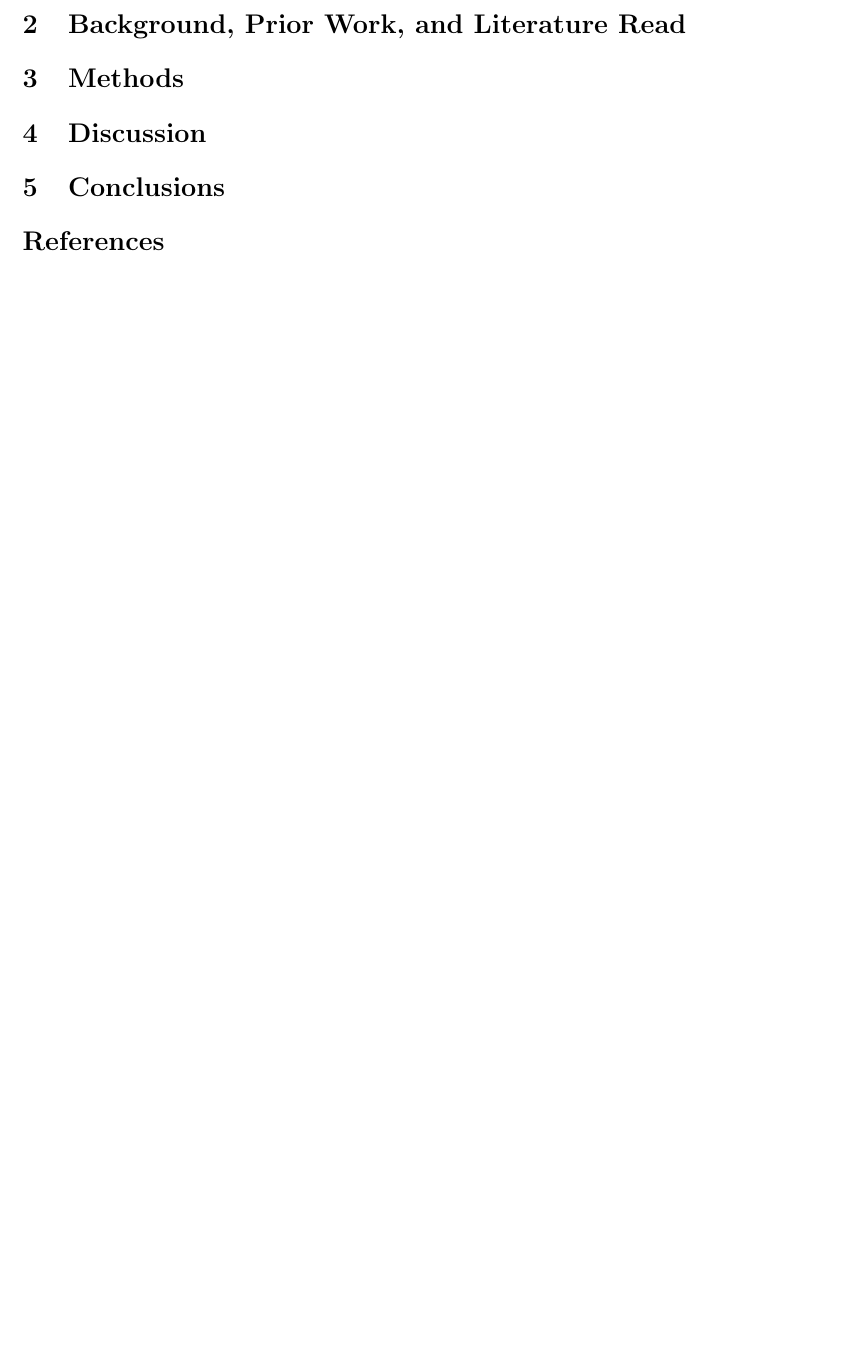
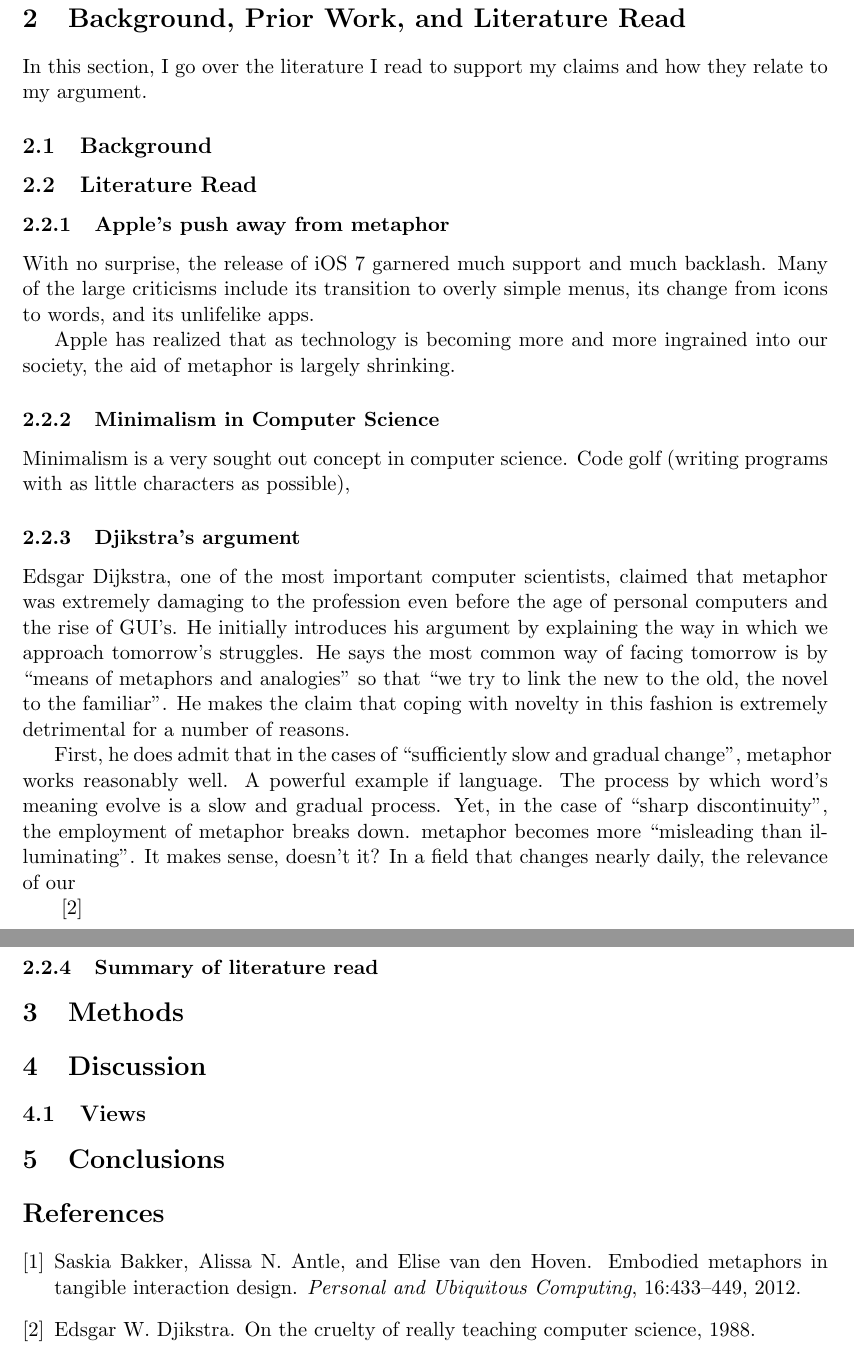
Before and after one commit to frodosamoa/cmsi370, a LaTeX document (mental-model-paper/death-of-metaphor.tex): part of the page before the commit and two parts of pages 2 and 3 of 3 after it, the two joined at a grey line, cut so that both start at the same text, the shorter picture padded with empty space. Compiled offline with pdfLaTeX.

Commit message:
added an abstract to the paper, formed some inital thoughts into my introduction, and started to mention literature that I hace consulted

```diff
--- a/mental-model-paper/death-of-metaphor.tex
+++ b/mental-model-paper/death-of-metaphor.tex
@@ -20,4 +32,30 @@
+In this section, I go over the literature I read to support my claims and how they relate to my argument.
+
+\subsection{Background}
+
+\subsection{Literature Read}
+
+\subsubsection{Apple's push away from metaphor}
+
+With no surprise, the release of iOS 7 garnered much support and much backlash. Many of the large criticisms include its transition to overly simple menus, its change from icons to words, and its unlifelike apps.
+
+Apple has realized that as technology is becoming more and more ingrained into our society, the aid of metaphor is largely shrinking.
+
+\subsubsection{Minimalism in Computer Science}
+Minimalism is a very sought out concept in computer science. Code golf (writing programs with as little characters as possible),
+
+\subsubsection{Djikstra's argument}
+Edsgar Dijkstra, one of the most important computer scientists, claimed that metaphor was extremely damaging to the profession even before the age of personal computers and the rise of GUI's. He initially introduces his argument by explaining the way in which we approach tomorrow's struggles. He says the most common way of facing tomorrow is by ``means of metaphors and analogies'' so that ``we try to link the new to the old, the novel to the familiar''. He makes the claim that coping with novelty in this fashion is extremely detrimental for a number of reasons.
+
+First, he does admit that in the cases of ``sufficiently slow and gradual change'', metaphor works reasonably well. A powerful example if language. The process by which word's meaning evolve is a slow and gradual process. Yet, in the case of ``sharp discontinuity'', the employment of metaphor breaks down. metaphor becomes more ``misleading than illuminating''. It makes sense, doesn't it? In a field that changes nearly daily, the relevance of our
+
+\cite{ewd1036}
+
+\subsubsection{Summary of literature read}
+
 \section{Methods}
 \section{Discussion}
+\subsection{Views}
+
 \section{Conclusions}
 
```
Also changed, not shown: mental-model-paper/death-of-metaphor.bib (+12 -8 lines), mental-model-paper/death-of-metaphor.pdf, mental-model-paper/death-of-metaphor.tex (15 more changed lines).
